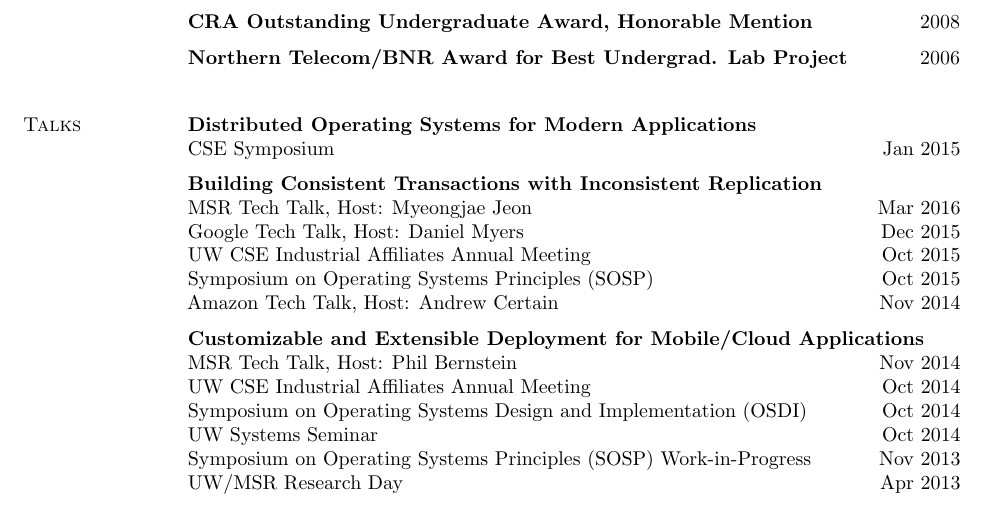
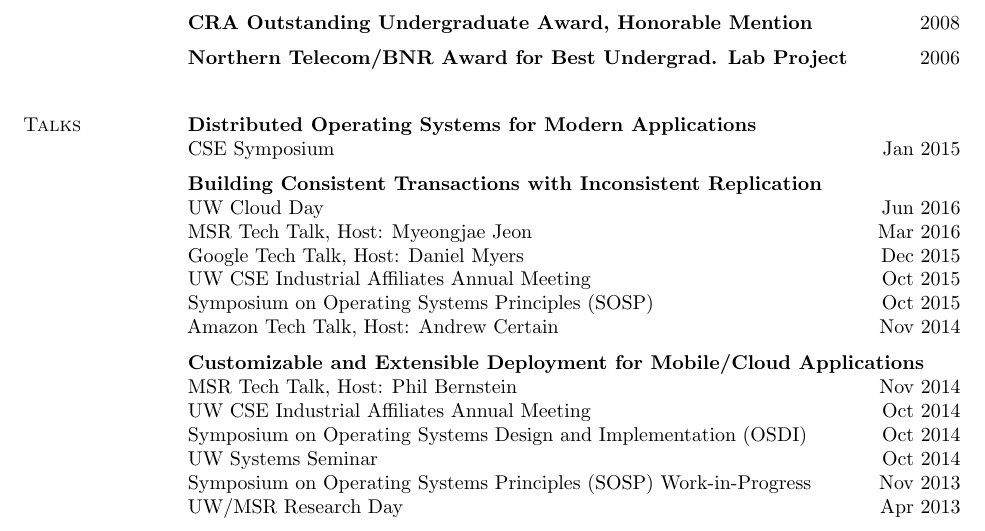
Before and after one commit to iyzhang/www, a LaTeX CV (cv/cv.tex): part of page 3 of 5 before the commit and part of page 4 of 6 after it, cut so that both start at the same text. Compiled offline with pdfLaTeX.

Commit message:
adding cloud day talk to cv

```diff
--- a/cv/cv.tex
+++ b/cv/cv.tex
@@ -382,6 +382,7 @@
     \end{rentry}
     \begin{rentry}{Building Consistent Transactions with Inconsistent
         Replication}{}
+      \rline{UW Cloud Day}{Jun 2016}
       \rline{MSR Tech Talk, Host: Myeongjae Jeon}{Mar 2016}
       \rline{Google Tech Talk, Host: Daniel Myers}{Dec 2015}
       \rline{UW CSE Industrial Affiliates Annual Meeting}{Oct 2015}
```
